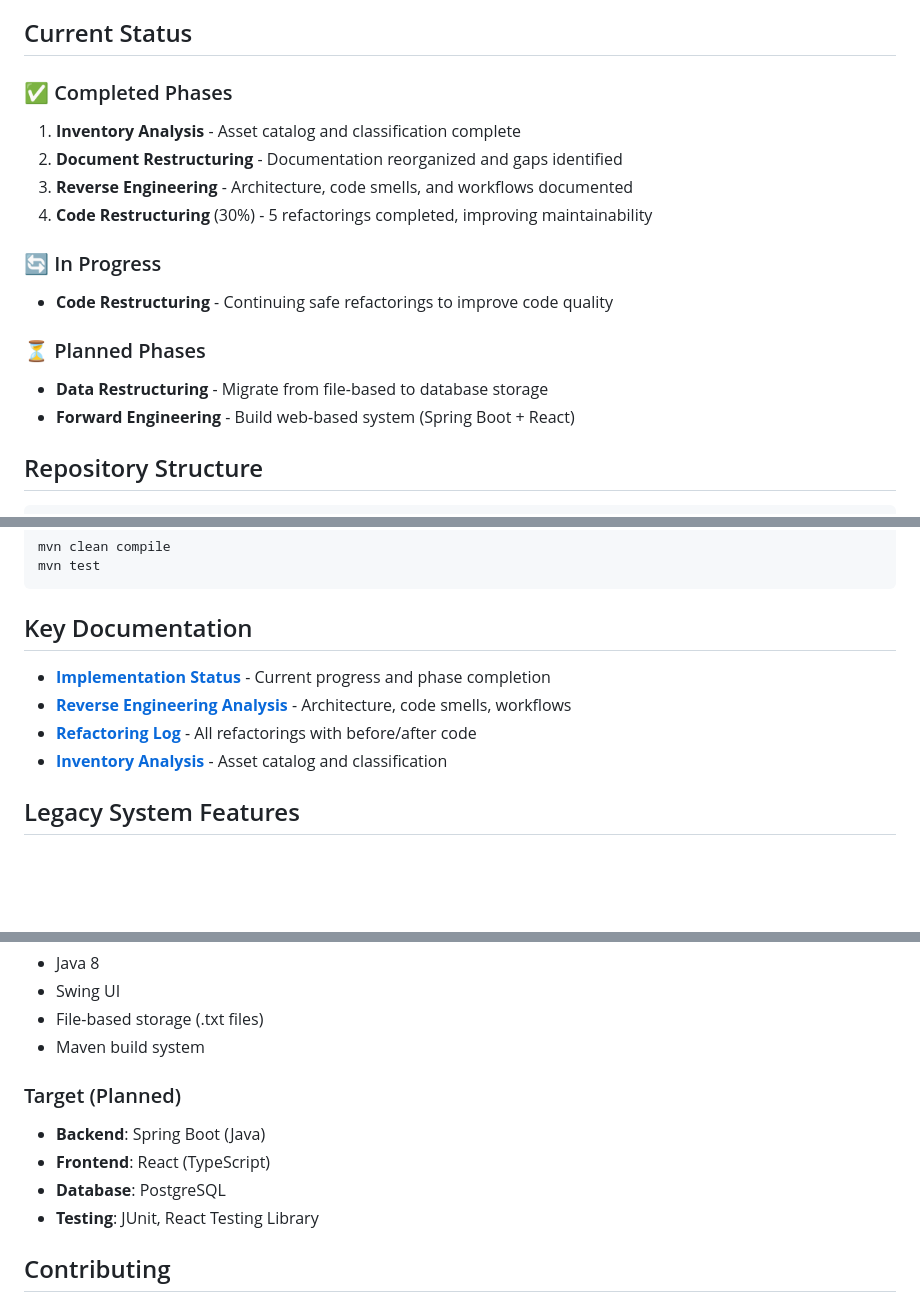
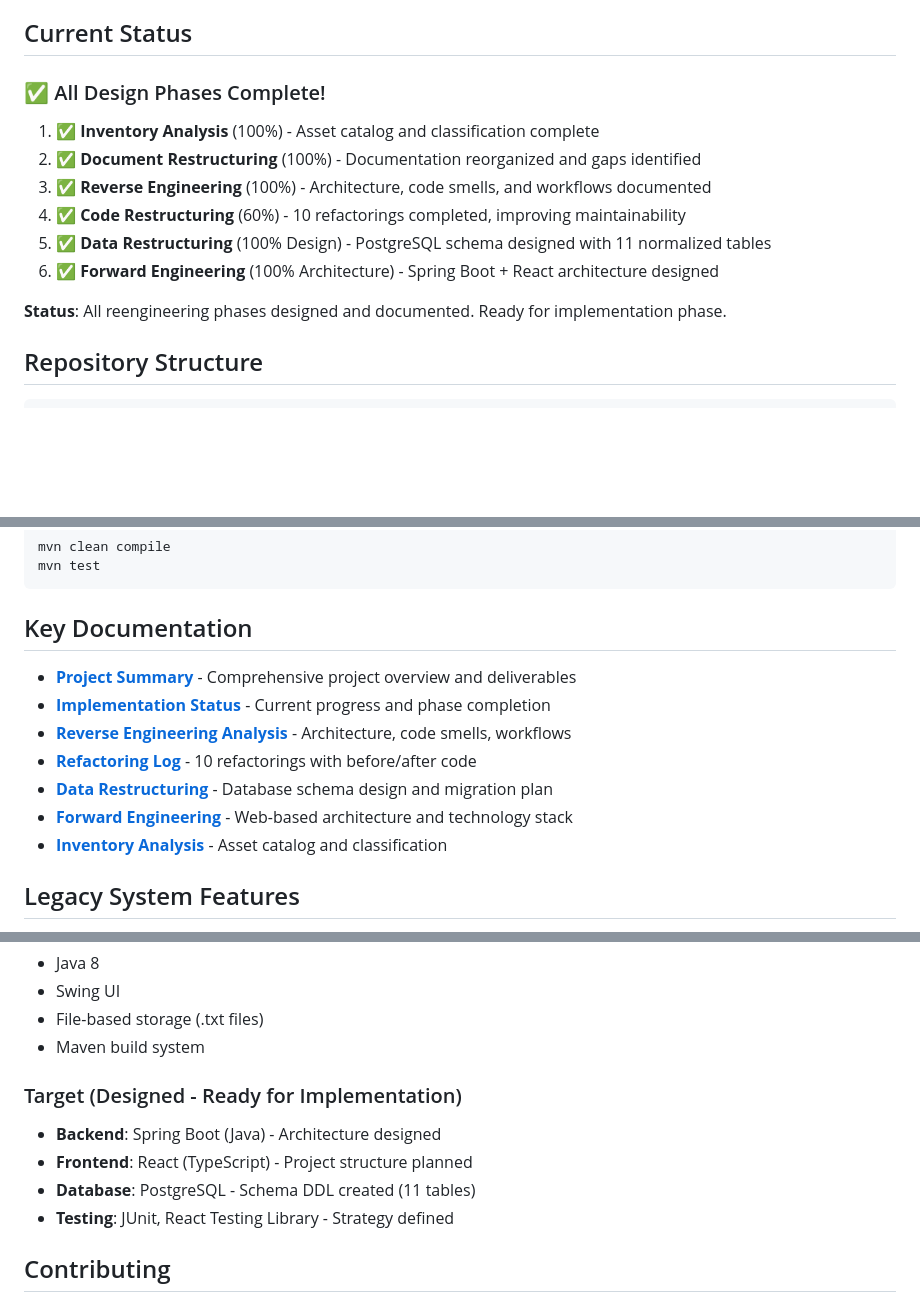
Before and after one commit to zainulabidin776/Re-engineering-Project, a Markdown page: README.md, 3 parts joined by grey strips. Rendered like a GitHub page; blank space fills up the shorter version.

Commit message:
docs: update README with complete project status
- Mark all design phases as complete
- Update documentation links
- Reflect ready-for-implementation status
- All 6 reengineering phases documented

```diff
--- a/README.md
+++ b/README.md
@@ -10,18 +10,16 @@ This repository contains the legacy SG Technologies POS system and its ongoing r
 
 ## Current Status
 
-### ✅ Completed Phases
-1. **Inventory Analysis** - Asset catalog and classification complete
-2. **Document Restructuring** - Documentation reorganized and gaps identified
-3. **Reverse Engineering** - Architecture, code smells, and workflows documented
-4. **Code Restructuring** (30%) - 5 refactorings completed, improving maintainability
+### ✅ All Design Phases Complete!
 
-### 🔄 In Progress
-- **Code Restructuring** - Continuing safe refactorings to improve code quality
+1. **✅ Inventory Analysis** (100%) - Asset catalog and classification complete
+2. **✅ Document Restructuring** (100%) - Documentation reorganized and gaps identified
+3. **✅ Reverse Engineering** (100%) - Architecture, code smells, and workflows documented
+4. **✅ Code Restructuring** (60%) - 10 refactorings completed, improving maintainability
+5. **✅ Data Restructuring** (100% Design) - PostgreSQL schema designed with 11 normalized tables
+6. **✅ Forward Engineering** (100% Architecture) - Spring Boot + React architecture designed
 
-### ⏳ Planned Phases
-- **Data Restructuring** - Migrate from file-based to database storage
-- **Forward Engineering** - Build web-based system (Spring Boot + React)
+**Status**: All reengineering phases designed and documented. Ready for implementation phase.
 
 ## Repository Structure
 
@@ -53,9 +51,12 @@ mvn test
 
 ## Key Documentation
 
+- **[Project Summary](docs/project-summary.md)** - Comprehensive project overview and deliverables
 - **[Implementation Status](docs/implementation-status.md)** - Current progress and phase completion
 - **[Reverse Engineering Analysis](docs/reverse-engineering.md)** - Architecture, code smells, workflows
-- **[Refactoring Log](docs/refactoring-log.md)** - All refactorings with before/after code
+- **[Refactoring Log](docs/refactoring-log.md)** - 10 refactorings with before/after code
+- **[Data Restructuring](docs/data-restructuring.md)** - Database schema design and migration plan
+- **[Forward Engineering](docs/forward-engineering.md)** - Web-based architecture and technology stack
 - **[Inventory Analysis](docs/inventory-analysis.md)** - Asset catalog and classification
 
 ## Legacy System Features
@@ -80,11 +81,11 @@ mvn test
 - File-based storage (.txt files)
 - Maven build system
 
-### Target (Planned)
-- **Backend**: Spring Boot (Java)
-- **Frontend**: React (TypeScript)
-- **Database**: PostgreSQL
-- **Testing**: JUnit, React Testing Library
+### Target (Designed - Ready for Implementation)
+- **Backend**: Spring Boot (Java) - Architecture designed
+- **Frontend**: React (TypeScript) - Project structure planned
+- **Database**: PostgreSQL - Schema DDL created (11 tables)
+- **Testing**: JUnit, React Testing Library - Strategy defined
 
 ## Contributing
 
```
